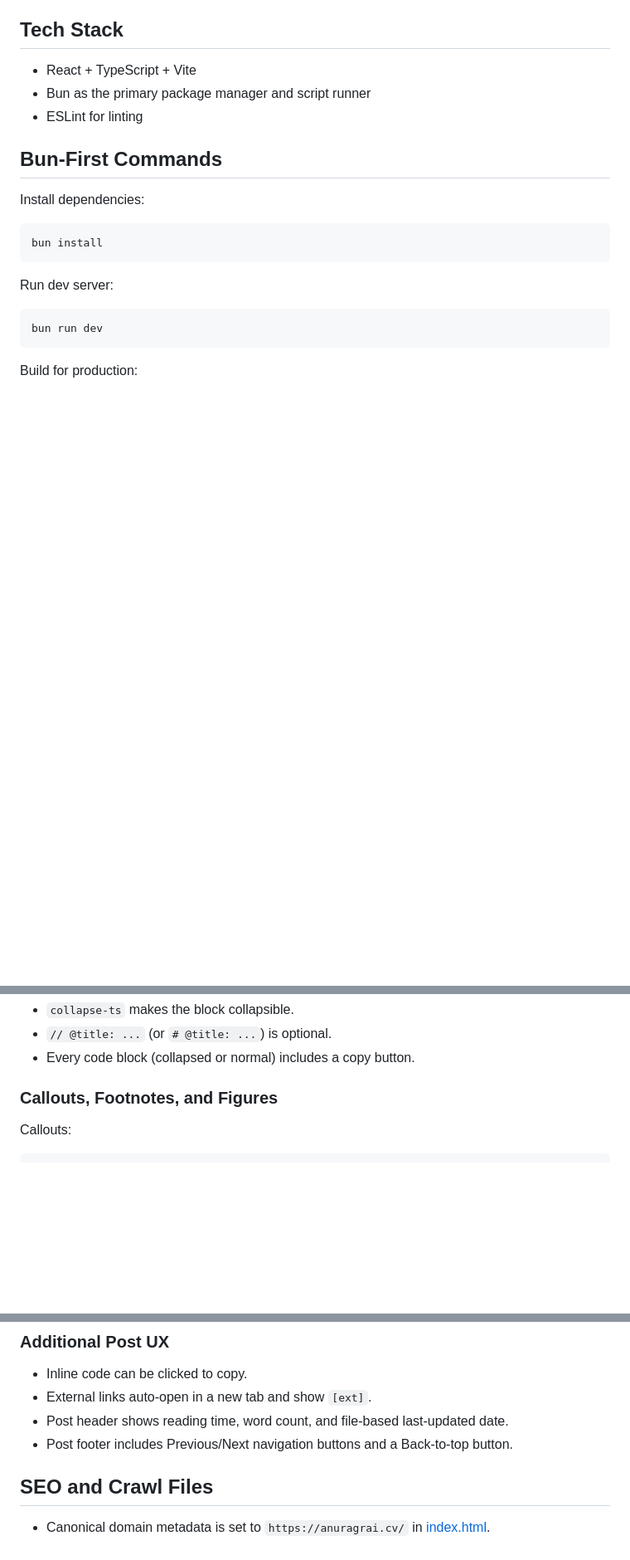
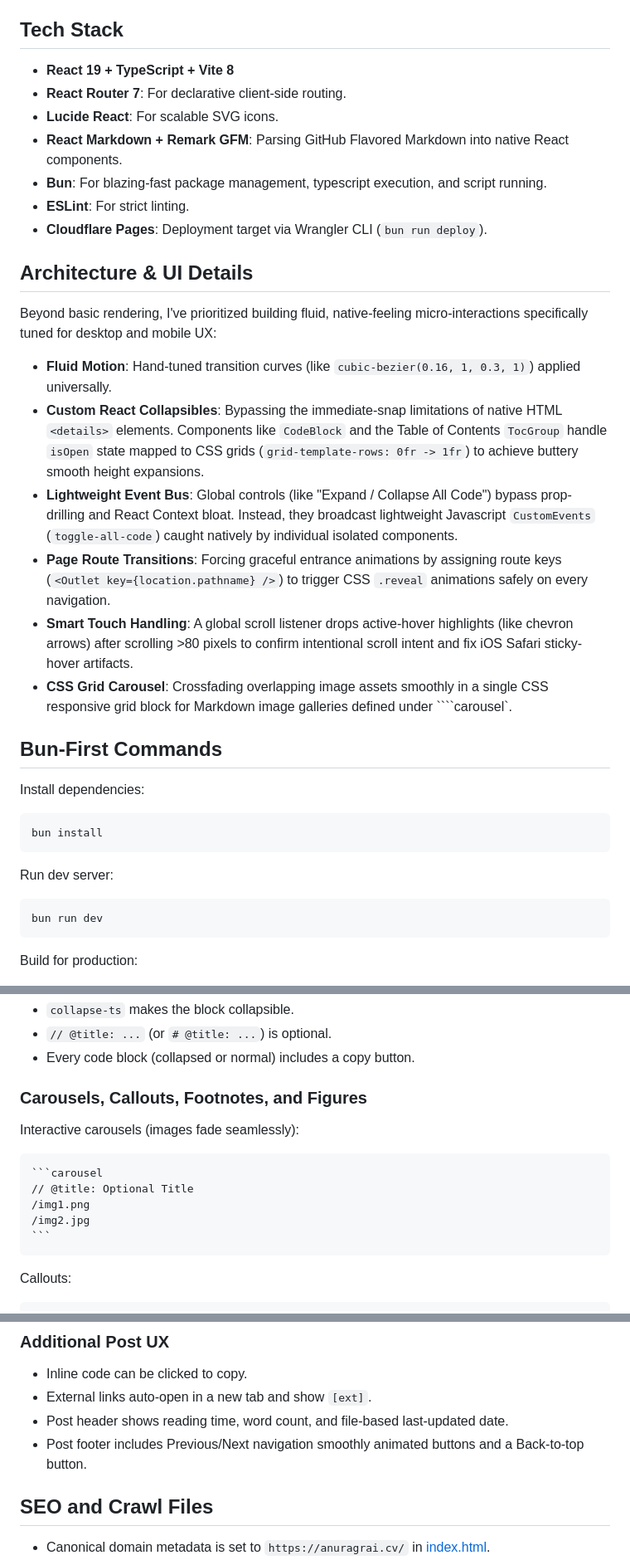
Before and after one commit to Dark-Matter7232/mysite, a Markdown page: README.md, 3 parts joined by grey strips. Shown at 83% size. GitHub-like rendering; blank space fills up the shorter version.

Commit message:
docs: update README with recent UX/architectural improvements

`````diff
--- a/README.md
+++ b/README.md
@@ -14,9 +14,24 @@ The page is structured as a living journey log, not a static resume. It captures
 
 ## Tech Stack
 
-- React + TypeScript + Vite
-- Bun as the primary package manager and script runner
-- ESLint for linting
+- **React 19 + TypeScript + Vite 8**
+- **React Router 7**: For declarative client-side routing.
+- **Lucide React**: For scalable SVG icons.
+- **React Markdown + Remark GFM**: Parsing GitHub Flavored Markdown into native React components.
+- **Bun**: For blazing-fast package management, typescript execution, and script running.
+- **ESLint**: For strict linting.
+- **Cloudflare Pages**: Deployment target via Wrangler CLI (`bun run deploy`).
+
+## Architecture & UI Details
+
+Beyond basic rendering, I've prioritized building fluid, native-feeling micro-interactions specifically tuned for desktop and mobile UX:
+
+- **Fluid Motion**: Hand-tuned transition curves (like `cubic-bezier(0.16, 1, 0.3, 1)`) applied universally.
+- **Custom React Collapsibles**: Bypassing the immediate-snap limitations of native HTML `<details>` elements. Components like `CodeBlock` and the Table of Contents `TocGroup` handle `isOpen` state mapped to CSS grids (`grid-template-rows: 0fr -> 1fr`) to achieve buttery smooth height expansions.
+- **Lightweight Event Bus**: Global controls (like "Expand / Collapse All Code") bypass prop-drilling and React Context bloat. Instead, they broadcast lightweight Javascript `CustomEvents` (`toggle-all-code`) caught natively by individual isolated components.
+- **Page Route Transitions**: Forcing graceful entrance animations by assigning route keys (`<Outlet key={location.pathname} />`) to trigger CSS `.reveal` animations safely on every navigation.
+- **Smart Touch Handling**: A global scroll listener drops active-hover highlights (like chevron arrows) after scrolling >80 pixels to confirm intentional scroll intent and fix iOS Safari sticky-hover artifacts.
+- **CSS Grid Carousel**: Crossfading overlapping image assets smoothly in a single CSS responsive grid block for Markdown image galleries defined under ````carousel`.
 
 ## Bun-First Commands
 
@@ -88,7 +103,16 @@ const answer = 42
 - `// @title: ...` (or `# @title: ...`) is optional.
 - Every code block (collapsed or normal) includes a copy button.
 
-### Callouts, Footnotes, and Figures
+### Carousels, Callouts, Footnotes, and Figures
+
+Interactive carousels (images fade seamlessly):
+````md
+```carousel
+// @title: Optional Title
+/img1.png
+/img2.jpg
+```
+````
 
 Callouts:
 
@@ -165,7 +189,7 @@ It also runs automatically before `bun run build`.
 - Inline code can be clicked to copy.
 - External links auto-open in a new tab and show `[ext]`.
 - Post header shows reading time, word count, and file-based last-updated date.
-- Post footer includes Previous/Next navigation buttons and a Back-to-top button.
+- Post footer includes Previous/Next navigation smoothly animated buttons and a Back-to-top button.
 
 ## SEO and Crawl Files
 
`````
Also changed, not shown: other parts of README.md (+1 -1 lines).
